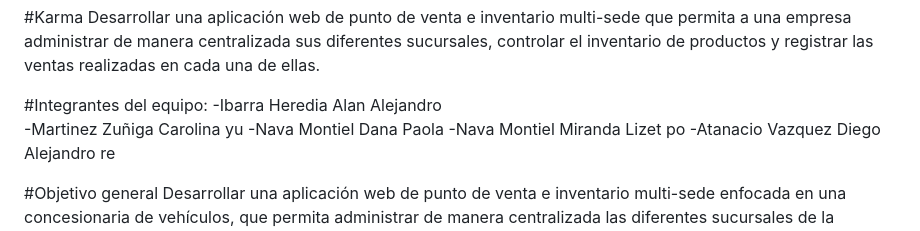
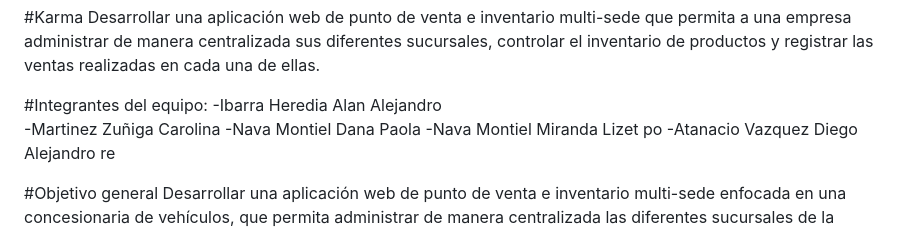
Before and after one commit to k-rozzu/PROYECTO_INTEGRADOR_KARMA, a Markdown page: README.md, the part around the change. GitHub-like rendering.

Commit message:
Fix team member name formatting in README

```diff
--- a/README.md
+++ b/README.md
@@ -5,7 +5,7 @@ inventario de productos y registrar las ventas realizadas en cada una de ellas.
 
 #Integrantes del equipo:
 -Ibarra Heredia Alan Alejandro
--Martinez Zuñiga Carolina yu
+-Martinez Zuñiga Carolina
 -Nava Montiel Dana Paola
 -Nava Montiel Miranda Lizet po
 -Atanacio Vazquez Diego Alejandro re
```
